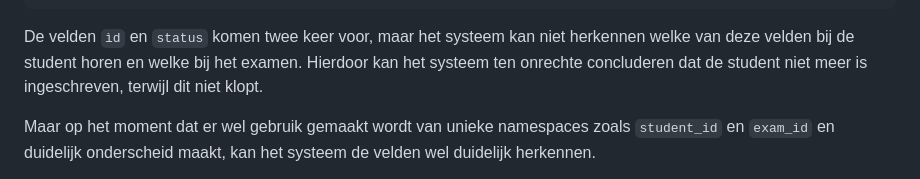
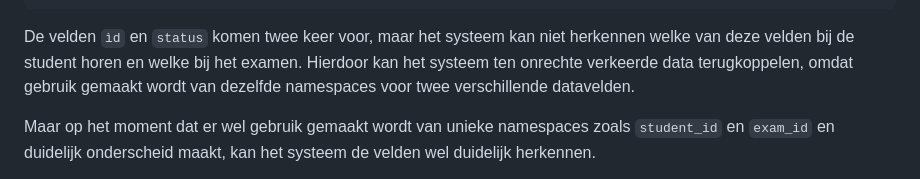
Before and after one commit to Logius-standaarden/logboek-extensie-template, a Markdown page: ch01.md, the part around the change. Drawn GitHub-style.

````diff
--- a/ch01.md
+++ b/ch01.md
@@ -51,7 +51,7 @@ Die krijgt vervolgens het volgende response terug:
   status: gemachtigd
 ```
 De velden ```ìd``` en ```status``` komen twee keer voor, maar het systeem kan niet herkennen welke van deze velden bij de student horen en welke bij het examen.
-Hierdoor kan het systeem ten onrechte concluderen dat de student niet meer is ingeschreven, terwijl dit niet klopt.
+Hierdoor kan het systeem ten onrechte verkeerde data terugkoppelen, omdat gebruik gemaakt wordt van dezelfde namespaces voor twee verschillende datavelden.
 
 Maar op het moment dat er wel gebruik gemaakt wordt van unieke namespaces zoals ```student_id``` en ```exam_id``` en duidelijk onderscheid maakt, kan het systeem de velden wel duidelijk herkennen.
 
````
